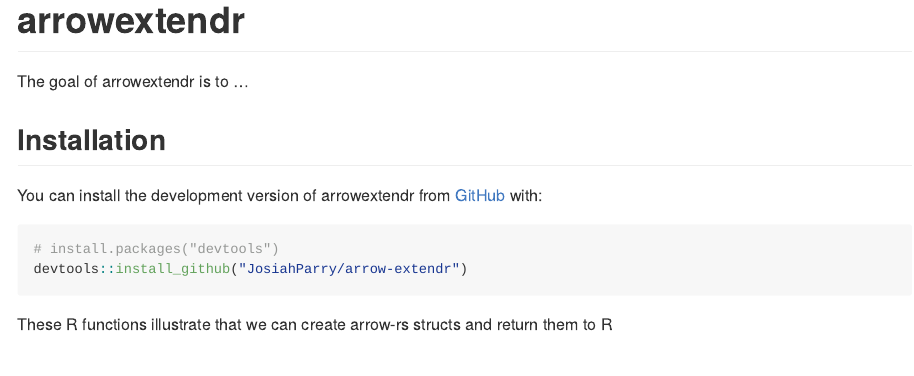
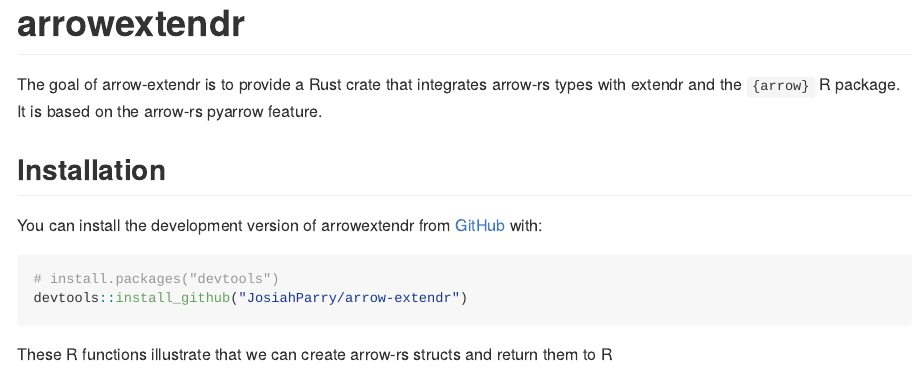
Before and after one commit to JosiahParry/arrow-extendr, an R Markdown document (README.Rmd): the page in a window 1100 px wide, from its top. The pictures show the output file README.md that the author committed with the source, drawn offline in the style of GitHub.

Commit message:
update readme

```diff
--- a/README.Rmd
+++ b/README.Rmd
@@ -18,7 +18,7 @@
 <!-- badges: start -->
 <!-- badges: end -->
 
-The goal of arrowextendr is to ...
+The goal of arrow-extendr is to provide a Rust crate that integrates arrow-rs types with extendr and the `{arrow}` R package. It is based on the arrow-rs pyarrow feature.
 
 ## Installation
 
```
Also changed, not shown: README.md.
